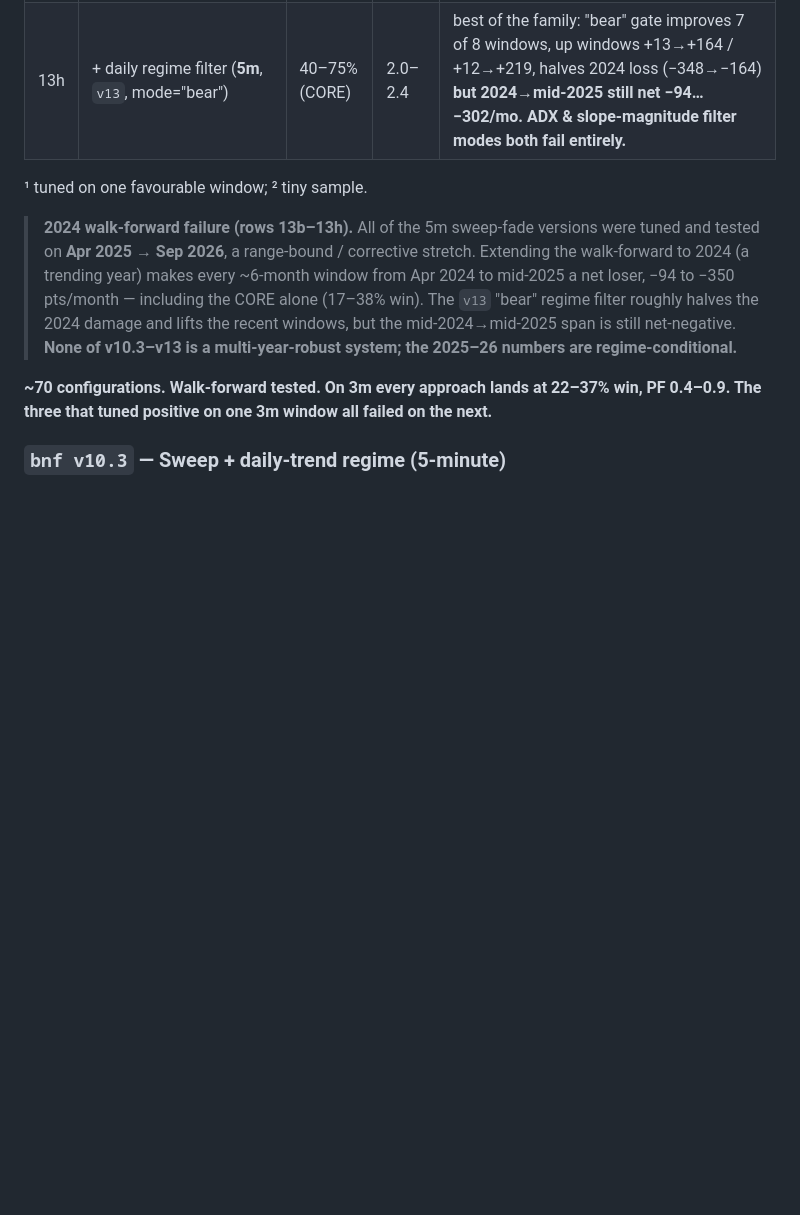
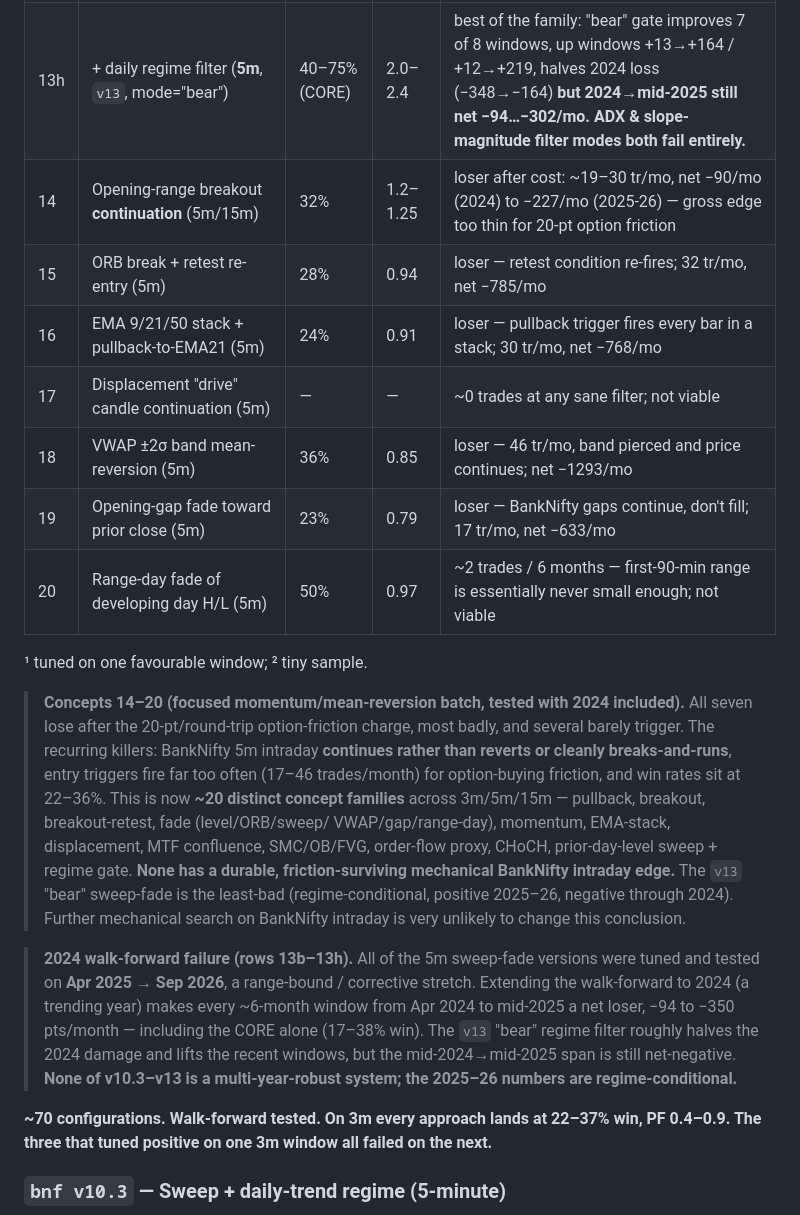
Before and after one commit to ManasDoitto/trading-pine-strategies, a Markdown page: README.md, the part around the change. Rendered like a GitHub page; blank space fills up the shorter version.

Commit message:
Focused concept batch 14-20 (momentum + mean-reversion) - all lose
Per user request: ~10 distinct concepts, tested with 2024 included from
the start instead of only the favourable window.

  14 ORB continuation           32% win  PF 1.2   net -90..-227/mo
  15 ORB break + retest         28% win  PF 0.94  net -785/mo
  16 EMA 9/21/50 stack pullback  24% win  PF 0.91  net -768/mo
  17 Displacement drive candle   ~0 trades at any sane filter
  18 VWAP +-2sigma reversion     36% win  PF 0.85  net -1293/mo
  19 Opening-gap fade            23% win  PF 0.79  net -633/mo
  20 Range-day fade of H/L       ~2 trades / 6 months

All seven lose after the 20-pt/round-trip option cost; several barely
trigger. Recurring killers: BankNifty 5m intraday continues rather than
reverts or cleanly breaks-and-runs; triggers fire 17-46x/month (too
frequent for option friction); win rates 22-36%.

~20 distinct concept families now tested across 3m/5m/15m. None has a
durable friction-surviving mechanical BankNifty intraday edge. v13 "bear"
sweep-fade remains the least-bad (regime-conditional). README scoreboard
updated; lab scripts kept in TV only (throwaway, not committed as files).
Crude v1.0 untouched.

Co-Authored-By: Claude Sonnet 5 <noreply@anthropic.com>

```diff
--- a/README.md
+++ b/README.md
@@ -110,8 +110,29 @@ Mean PF ≈ 0.94 — a net loser. The tune result was regime luck.
 | 13f | confidence score (0–100) → RR by grade (**5m**, `v10.6`) | 48% | 3.08 | score does **not** order outcomes; RR-by-grade ≤ flat 6R; ships useConf **off** = v10.5, A/B/C table is a discretionary dashboard |
 | 13g | **v10.4 core + v11 layer combined** (**5m**, `v12`) | 41% | 1.88 | +ve every window Apr-2025→Sep-2026 (~0.5 tr/day) **BUT every 2024→mid-2025 window −200…−350 pts/mo** |
 | 13h | + daily regime filter (**5m**, `v13`, mode="bear") | 40–75% (CORE) | 2.0–2.4 | best of the family: "bear" gate improves 7 of 8 windows, up windows +13→+164 / +12→+219, halves 2024 loss (−348→−164) **but 2024→mid-2025 still net −94…−302/mo. ADX & slope-magnitude filter modes both fail entirely.** |
+| 14 | Opening-range breakout **continuation** (5m/15m) | 32% | 1.2–1.25 | loser after cost: ~19–30 tr/mo, net −90/mo (2024) to −227/mo (2025-26) — gross edge too thin for 20-pt option friction |
+| 15 | ORB break + retest re-entry (5m) | 28% | 0.94 | loser — retest condition re-fires; 32 tr/mo, net −785/mo |
+| 16 | EMA 9/21/50 stack + pullback-to-EMA21 (5m) | 24% | 0.91 | loser — pullback trigger fires every bar in a stack; 30 tr/mo, net −768/mo |
+| 17 | Displacement "drive" candle continuation (5m) | — | — | ~0 trades at any sane filter; not viable |
+| 18 | VWAP ±2σ band mean-reversion (5m) | 36% | 0.85 | loser — 46 tr/mo, band pierced and price continues; net −1293/mo |
+| 19 | Opening-gap fade toward prior close (5m) | 23% | 0.79 | loser — BankNifty gaps continue, don't fill; 17 tr/mo, net −633/mo |
+| 20 | Range-day fade of developing day H/L (5m) | 50% | 0.97 | ~2 trades / 6 months — first-90-min range is essentially never small enough; not viable |
 
 ¹ tuned on one favourable window; ² tiny sample.
+
+> **Concepts 14–20 (focused momentum/mean-reversion batch, tested with 2024
+> included).** All seven lose after the 20-pt/round-trip option-friction charge,
+> most badly, and several barely trigger. The recurring killers: BankNifty 5m
+> intraday **continues rather than reverts or cleanly breaks-and-runs**, entry
+> triggers fire far too often (17–46 trades/month) for option-buying friction,
+> and win rates sit at 22–36%. This is now **~20 distinct concept families**
+> across 3m/5m/15m — pullback, breakout, breakout-retest, fade (level/ORB/sweep/
+> VWAP/gap/range-day), momentum, EMA-stack, displacement, MTF confluence,
+> SMC/OB/FVG, order-flow proxy, CHoCH, prior-day-level sweep + regime gate.
+> **None has a durable, friction-surviving mechanical BankNifty intraday edge.**
+> The `v13` "bear" sweep-fade is the least-bad (regime-conditional, positive
+> 2025–26, negative through 2024). Further mechanical search on BankNifty
+> intraday is very unlikely to change this conclusion.
 
 > **2024 walk-forward failure (rows 13b–13h).** All of the 5m sweep-fade
 > versions were tuned and tested on **Apr 2025 → Sep 2026**, a range-bound /
```
